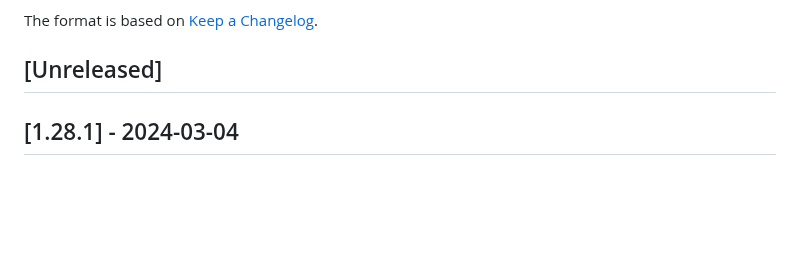
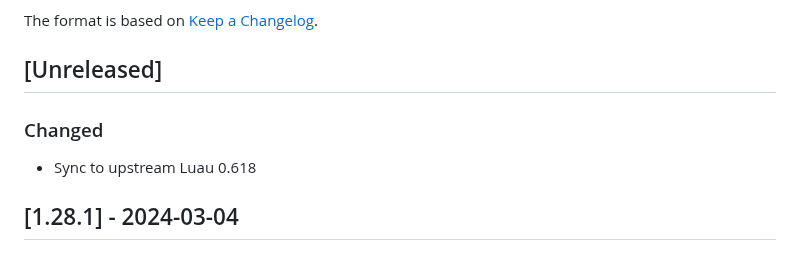
Before and after one commit to JohnnyMorganz/luau-lsp, a Markdown page: CHANGELOG.md, the part around the change. Rendered like a GitHub page; blank space fills up the shorter version.

Commit message:
Sync to upstream Luau 0.618

```diff
--- a/CHANGELOG.md
+++ b/CHANGELOG.md
@@ -5,6 +5,10 @@ All notable changes to this project will be documented in this file.
 The format is based on [Keep a Changelog](https://keepachangelog.com/en/1.0.0/).
 
 ## [Unreleased]
+
+### Changed
+
+- Sync to upstream Luau 0.618
 
 ## [1.28.1] - 2024-03-04
 
```
